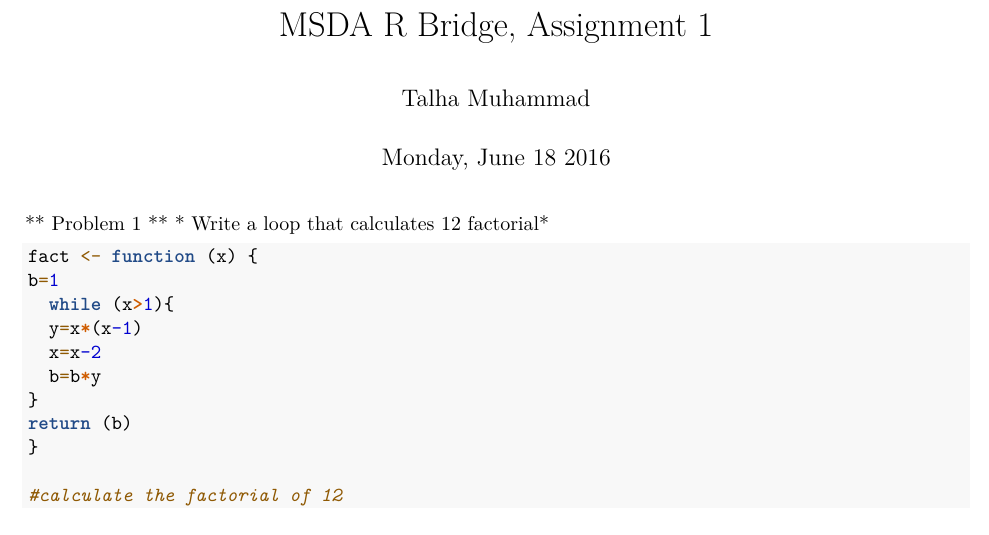
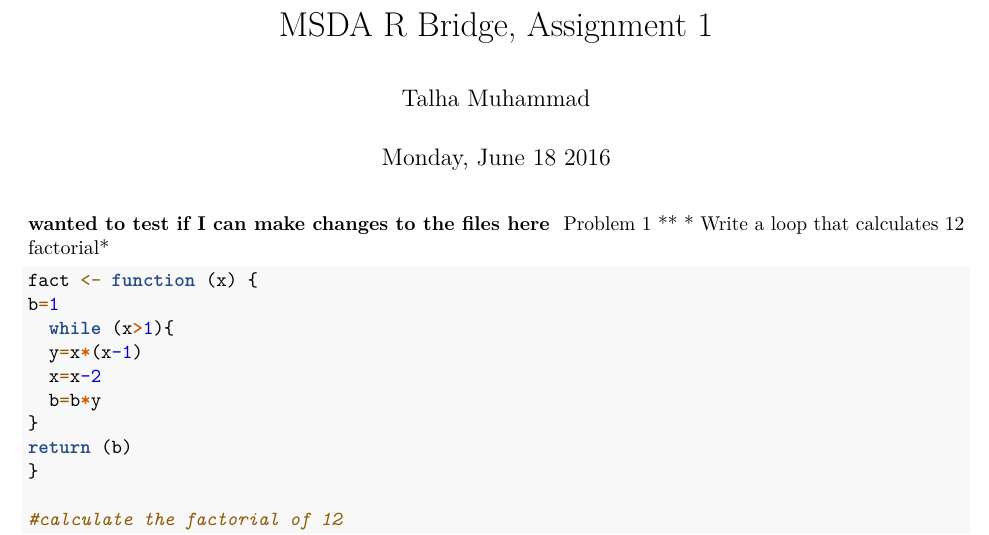
Before and after one commit to talham/CUNY, an R Markdown document (Bridge/R/Assignment1_TalhaM.Rmd): part of the page, cut so that both start at the same text. Rendered offline with R 4.5, knitr and Pandoc, then LaTeX, with nearby package versions.

Commit message:
Update Assignment1_TalhaM.Rmd

````diff
--- a/Bridge/R/Assignment1_TalhaM.Rmd
+++ b/Bridge/R/Assignment1_TalhaM.Rmd
@@ -5,7 +5,7 @@ date: "Monday, June 18 2016"
 output: pdf_document
 
 ---
-
+**wanted to test if I can make changes to the files here
 ** Problem 1 **
 * Write a loop that calculates 12 factorial*
 ```{r}
````
